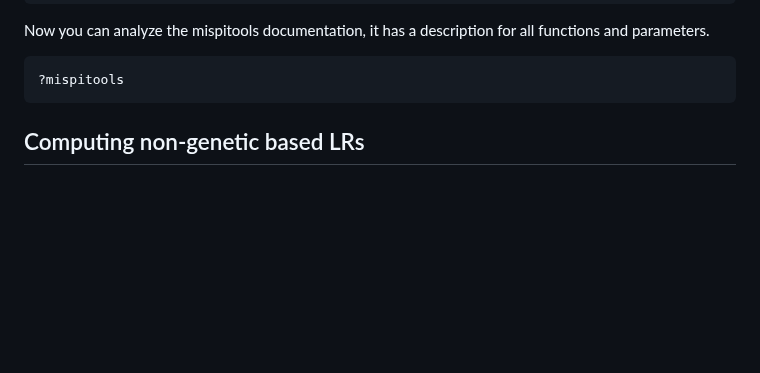
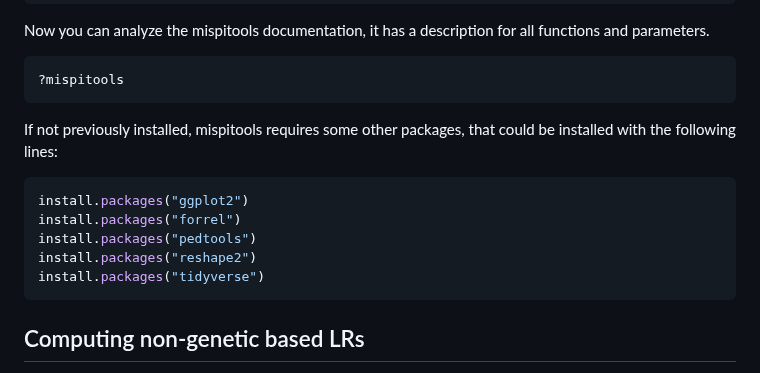
Before and after one commit to MarsicoFL/mispitools, a Markdown page: README.md, the part around the change. GitHub-like rendering; blank space fills up the shorter version.

````diff
--- a/README.md
+++ b/README.md
@@ -43,6 +43,16 @@ Now you can analyze the mispitools documentation, it has a description for all f
 
 ```r
 ?mispitools
+```
+
+If not previously installed, mispitools requires some other packages, that could be installed with the following lines:
+
+```r
+install.packages("ggplot2")
+install.packages("forrel")
+install.packages("pedtools")
+install.packages("reshape2")
+install.packages("tidyverse")
 ```
 
 
````
